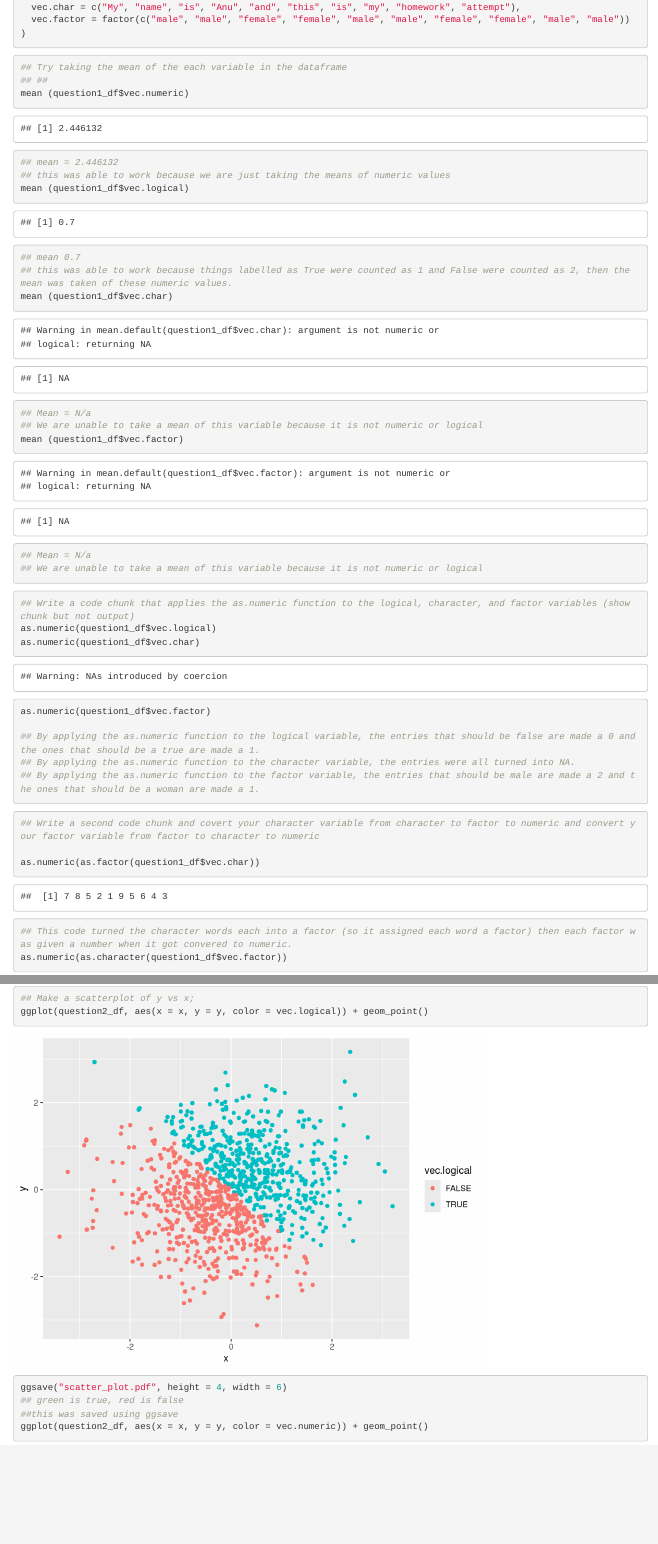
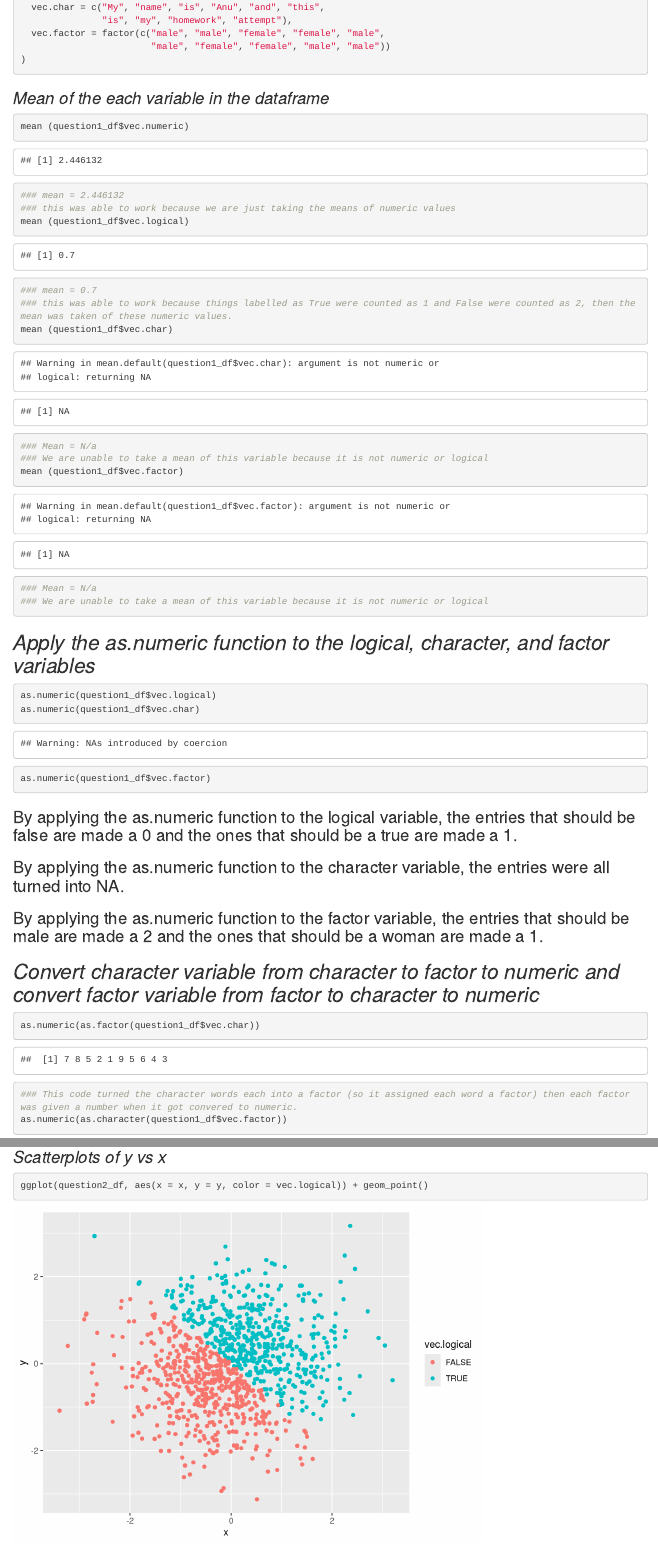
Before and after one commit to anukafi/p8105_hw1_ak4123, an R Markdown document (p8105_hw1_ak4123.Rmd): the page in a window 1100 px wide, from 530 px down before the commit and from 660 px down after it, so that both start at the same text, and a second part further down, joined at a grey line. Rendered offline with R 4.5, knitr and Pandoc, with nearby package versions; both versions are drawn in the output format of the newer one.

Commit message:
I fixed the formatting of my document by fixing spacing, and bolding/italicizing things

````diff
--- a/p8105_hw1_ak4123.Rmd
+++ b/p8105_hw1_ak4123.Rmd
@@ -19,26 +27,31 @@ question1_df = tibble(
+### _Mean of the each variable in the dataframe_
 ```{R}
-## Try taking the mean of the each variable in the dataframe
-## ##
 mean (question1_df$vec.numeric)
-## mean = 2.446132
-## this was able to work because we are just taking the means of numeric values
+### mean = 2.446132
+### this was able to work because we are just taking the means of numeric values
 mean (question1_df$vec.logical)
-## mean 0.7
-## this was able to work because things labelled as True were counted as 1 and False were counted as 2, then the mean was taken of these numeric values.
+### mean = 0.7
+### this was able to work because things labelled as True were counted as 1 and False were counted as 2, then the mean was taken of these numeric values.
 mean (question1_df$vec.char)
-## Mean = N/a
-## We are unable to take a mean of this variable because it is not numeric or logical
+### Mean = N/a
+### We are unable to take a mean of this variable because it is not numeric or logical
 mean (question1_df$vec.factor)
-## Mean = N/a
-## We are unable to take a mean of this variable because it is not numeric or logical
+### Mean = N/a
+### We are unable to take a mean of this variable because it is not numeric or logical
 ```
 
+## _Apply the as.numeric function to the logical, character, and factor variables_
 ```{r results = 'hide'}
-## Write a code chunk that applies the as.numeric function to the logical, character, and factor variables (show chunk but not output)
 as.numeric(question1_df$vec.logical)
 as.numeric(question1_df$vec.char)
 as.numeric(question1_df$vec.factor)
+```
+### By applying the as.numeric function to the logical variable, the entries that should be false are made a 0 and the ones that should be a true are made a 1.
+### By applying the as.numeric function to the character variable, the entries were all turned into NA.
+### By applying the as.numeric function to the factor variable, the entries that should be male are made a 2 and the ones that should be a woman are made a 1.
 
-## By applying the as.numeric function to the logical variable, the entries that should be false are made a 0 and the ones that should be a true are made a 1.
-## By applying the as.numeric function to the character variable, the entries were all turned into NA.
-## By applying the as.numeric function to the factor variable, the entries that should be male are made a 2 and the ones that should be a woman are made a 1.
+## _Convert character variable from character to factor to numeric and convert factor variable from factor to character to numeric_
+```{R}
+as.numeric(as.factor(question1_df$vec.char))
+### This code turned the character words each into a factor (so it assigned each word a factor) then each factor was given a number when it got convered to numeric.
+as.numeric(as.character(question1_df$vec.factor))
@@ -45,8 +59,4 @@ as.numeric(question1_df$vec.factor)
 ```
 
-```{R}
-## Write a second code chunk and covert your character variable from character to factor to numeric and convert your factor variable from factor to character to numeric
+## __Question 2__
 
-as.numeric(as.factor(question1_df$vec.char))
-## This code turned the character words each into a factor (so it assigned each word a factor) then each factor was given a number when it got convered to numeric.
-as.numeric(as.character(question1_df$vec.factor))
@@ -69,9 +77,7 @@ question2_df = tibble(
 `r {mean(question2_df$x)}` is the mean of x and `r {median(question2_df$x)}` is the median of x.
 `r {mean(question2_df$vec.logical)}` is the proprtion of cases for which the logical vector is TRUE
 
+### _Scatterplots of y vs x_
 ```{R}
-## Make a scatterplot of y vs x;
 ggplot(question2_df, aes(x = x, y = y, color = vec.logical)) + geom_point()
 ggsave("scatter_plot.pdf", height = 4, width = 6)
-## green is true, red is false
-##this was saved using ggsave
````
Also changed, not shown: p8105_hw1_ak4123.md, p8105_hw1_ak4123.Rmd (31 more changed lines).
